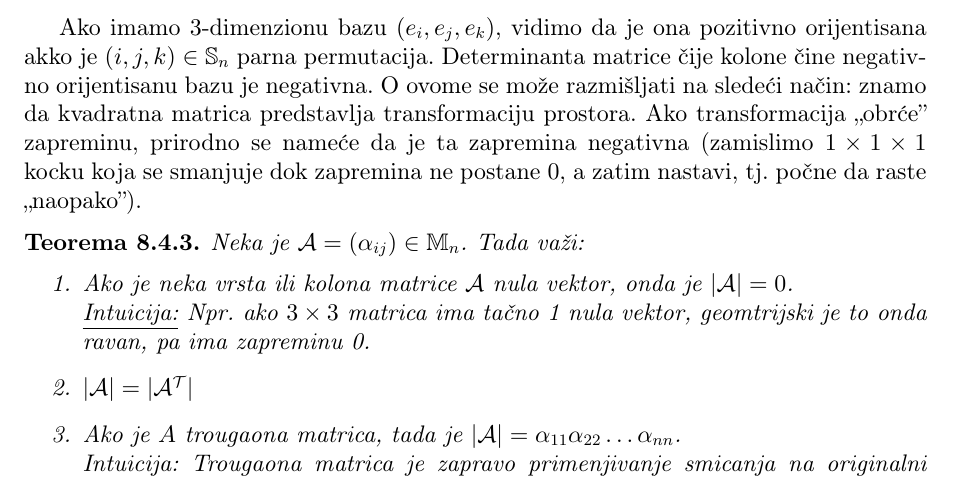
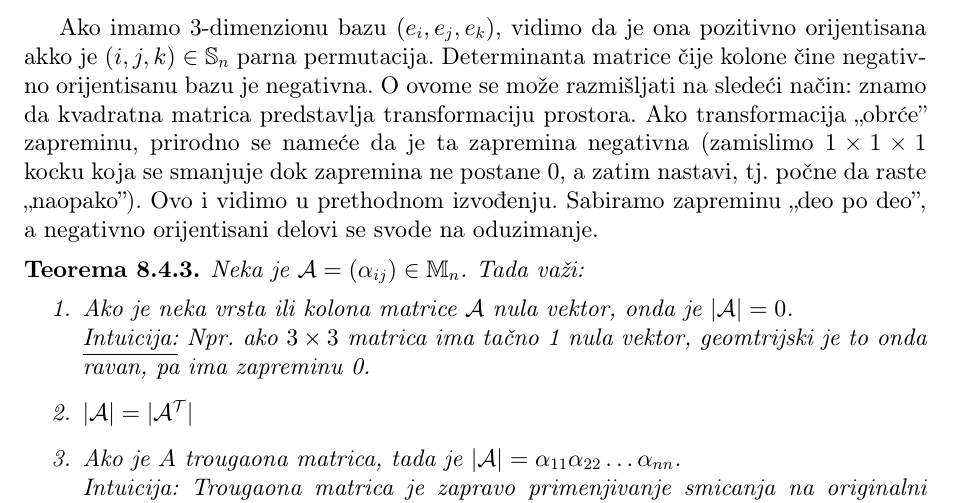
Before and after one commit to KostaCo/matematika-formule, a LaTeX document (matematika.tex): part of page 45 of 58, cut so that both start at the same text. Compiled offline with pdfLaTeX.

Commit message:
determinanta

```diff
--- a/matematika.tex
+++ b/matematika.tex
@@ -1581,7 +1581,8 @@ Zamenom u prethodnu sumu (i zamenom oznake $a_{ij}$ sa $\alpha_{ij}$) dobijamo u
 Ako imamo 3-dimenzionu bazu $(e_i, e_j, e_k)$, vidimo da je ona pozitivno orijentisana akko je $(i, j, k) \in \mathbb{S}_n$ parna permutacija. Determinanta
 matrice čije kolone čine negativno orijentisanu bazu je negativna. O ovome se može razmišljati na sledeći način: znamo da kvadratna matrica predstavlja
 transformaciju prostora. Ako transformacija "obrće" zapreminu, prirodno se nameće da je ta zapremina negativna (zamislimo $1 \times 1 \times 1$ kocku koja
-se smanjuje dok zapremina ne postane 0, a zatim nastavi, tj. počne da raste "naopako").
+se smanjuje dok zapremina ne postane 0, a zatim nastavi, tj. počne da raste "naopako"). Ovo i vidimo u prethodnom izvođenju. Sabiramo zapreminu "deo po deo",
+a negativno orijentisani delovi se svode na oduzimanje.
 
 
 
```
Also changed, not shown: matematika.pdf, 3 other files.
